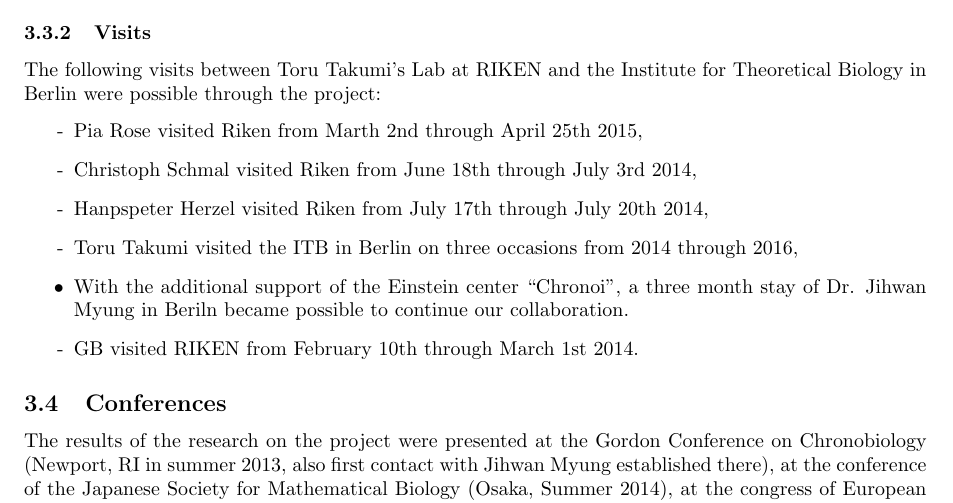
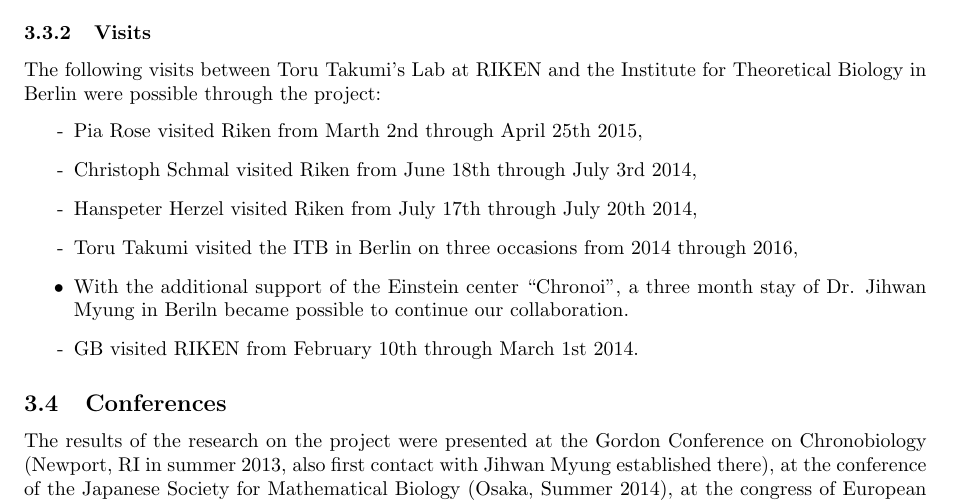
Before and after one commit to gbordyugov/jg-report, a LaTeX paper (jg-report.tex): part of page 8 of 9, cut so that both start at the same text. Compiled offline with pdfLaTeX.

Commit message:
typo in Hanspeters name

```diff
--- a/jg-report.tex
+++ b/jg-report.tex
@@ -104,7 +104,7 @@ project:
   \item[-] Pia Rose visited Riken from Marth 2nd through April 25th 2015,
   \item[-] Christoph Schmal visited Riken from June 18th through July 3rd
   2014,
-  \item[-] Hanpspeter Herzel visited Riken from July 17th through July
+  \item[-] Hanspeter Herzel visited Riken from July 17th through July
   20th 2014,
   \item[-] Toru Takumi visited the ITB in Berlin on three occasions from
   2014 through 2016,
```
